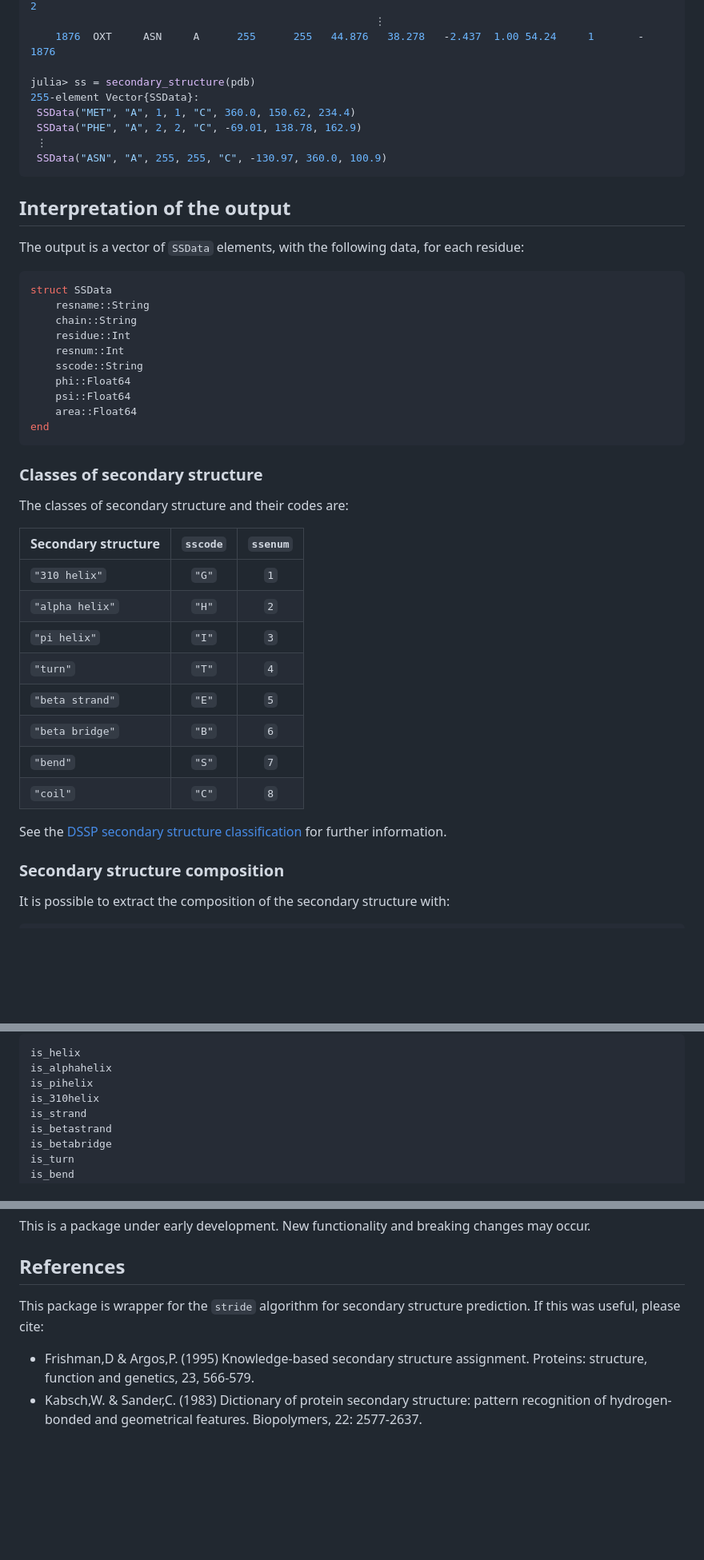
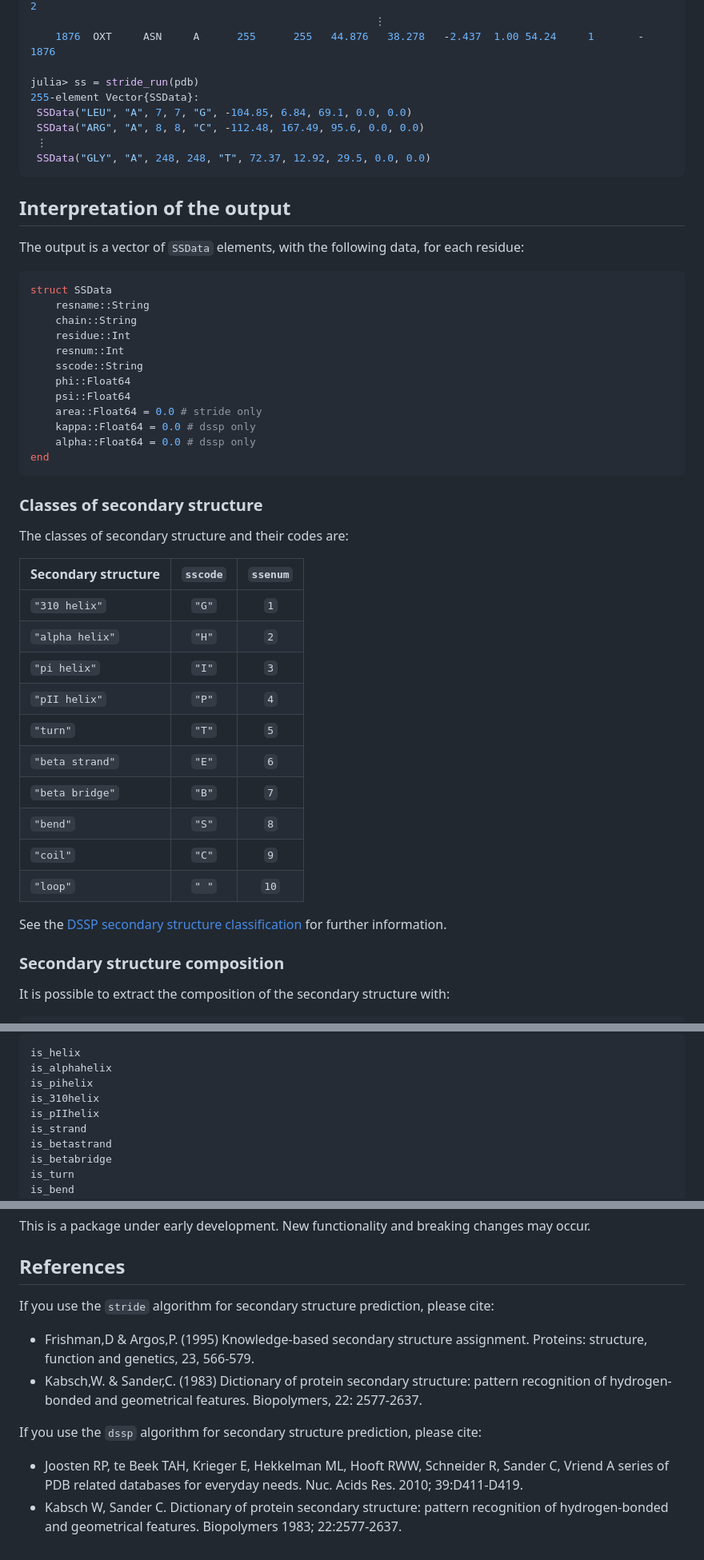
Before and after one commit to BioJulia/ProteinSecondaryStructures.jl, a Markdown page: README.md, 3 parts joined by grey strips. Shown at 80% size. GitHub-like rendering; blank space fills up the shorter version.

````diff
--- a/README.md
+++ b/README.md
@@ -70,12 +82,12 @@ julia> pdb = readPDB(pdbfile, "protein and chain A") # read only protein atoms f
                                                        ⋮
     1876  OXT     ASN     A      255      255   44.876   38.278   -2.437  1.00 54.24     1       -      1876
 
-julia> ss = secondary_structure(pdb)
+julia> ss = stride_run(pdb)
 255-element Vector{SSData}:
- SSData("MET", "A", 1, 1, "C", 360.0, 150.62, 234.4)
- SSData("PHE", "A", 2, 2, "C", -69.01, 138.78, 162.9)
+ SSData("LEU", "A", 7, 7, "G", -104.85, 6.84, 69.1, 0.0, 0.0)
+ SSData("ARG", "A", 8, 8, "C", -112.48, 167.49, 95.6, 0.0, 0.0)
  ⋮
- SSData("ASN", "A", 255, 255, "C", -130.97, 360.0, 100.9)
+ SSData("GLY", "A", 248, 248, "T", 72.37, 12.92, 29.5, 0.0, 0.0)
 ```
 
 ## Interpretation of the output
@@ -91,7 +103,9 @@ struct SSData
     sscode::String
     phi::Float64
     psi::Float64
-    area::Float64
+    area::Float64 = 0.0 # stride only
+    kappa::Float64 = 0.0 # dssp only
+    alpha::Float64 = 0.0 # dssp only
 end
 ```
 
@@ -104,9 +118,11 @@ The classes of secondary structure and their codes are:
 | `"310 helix"`       | `"G"`        | `1`          |
 | `"alpha helix"`     | `"H"`        | `2`          |
 | `"pi helix"`        | `"I"`        | `3`          |
-| `"turn"`            | `"T"`        | `4`          |
-| `"beta strand"`     | `"E"`        | `5`          |
-| `"beta bridge"`     | `"B"`        | `6`          |
-| `"bend"`            | `"S"`        | `7`          |
-| `"coil"`            | `"C"`        | `8`          |
+| `"pII helix"`       | `"P"`        | `4`          |
+| `"turn"`            | `"T"`        | `5`          |
+| `"beta strand"`     | `"E"`        | `6`          |
+| `"beta bridge"`     | `"B"`        | `7`          |
+| `"bend"`            | `"S"`        | `8`          |
+| `"coil"`            | `"C"`        | `9`          |
+| `"loop"`            | `" "`        | `10`         |
 
@@ -170,6 +188,7 @@ is_helix
 is_alphahelix
 is_pihelix
 is_310helix
+is_pIIhelix
 is_strand
 is_betastrand
 is_betabridge
@@ -223,7 +256,12 @@ This is a package under early development. New functionality and breaking change
 
 ## References
 
-This package is wrapper for the `stride` algorithm for secondary structure prediction. If this was useful, please cite:
+If you use the `stride` algorithm for secondary structure prediction, please cite:
 
 - Frishman,D & Argos,P. (1995) Knowledge-based secondary structure assignment. Proteins: structure, function and genetics, 23, 566-579.
 - Kabsch,W. & Sander,C. (1983) Dictionary of protein secondary structure: pattern recognition of hydrogen-bonded and geometrical features. Biopolymers, 22: 2577-2637.
+
+If you use the `dssp` algorithm for secondary structure prediction, please cite:
+
+- Joosten RP, te Beek TAH, Krieger E, Hekkelman ML, Hooft RWW, Schneider R, Sander C, Vriend A series of PDB related databases for everyday needs. Nuc. Acids Res. 2010; 39:D411-D419.
+- Kabsch W, Sander C. Dictionary of protein secondary structure: pattern recognition of hydrogen-bonded and geometrical features. Biopolymers 1983; 22:2577-2637.
````
Also changed, not shown: other parts of README.md (+37 -9 lines).
